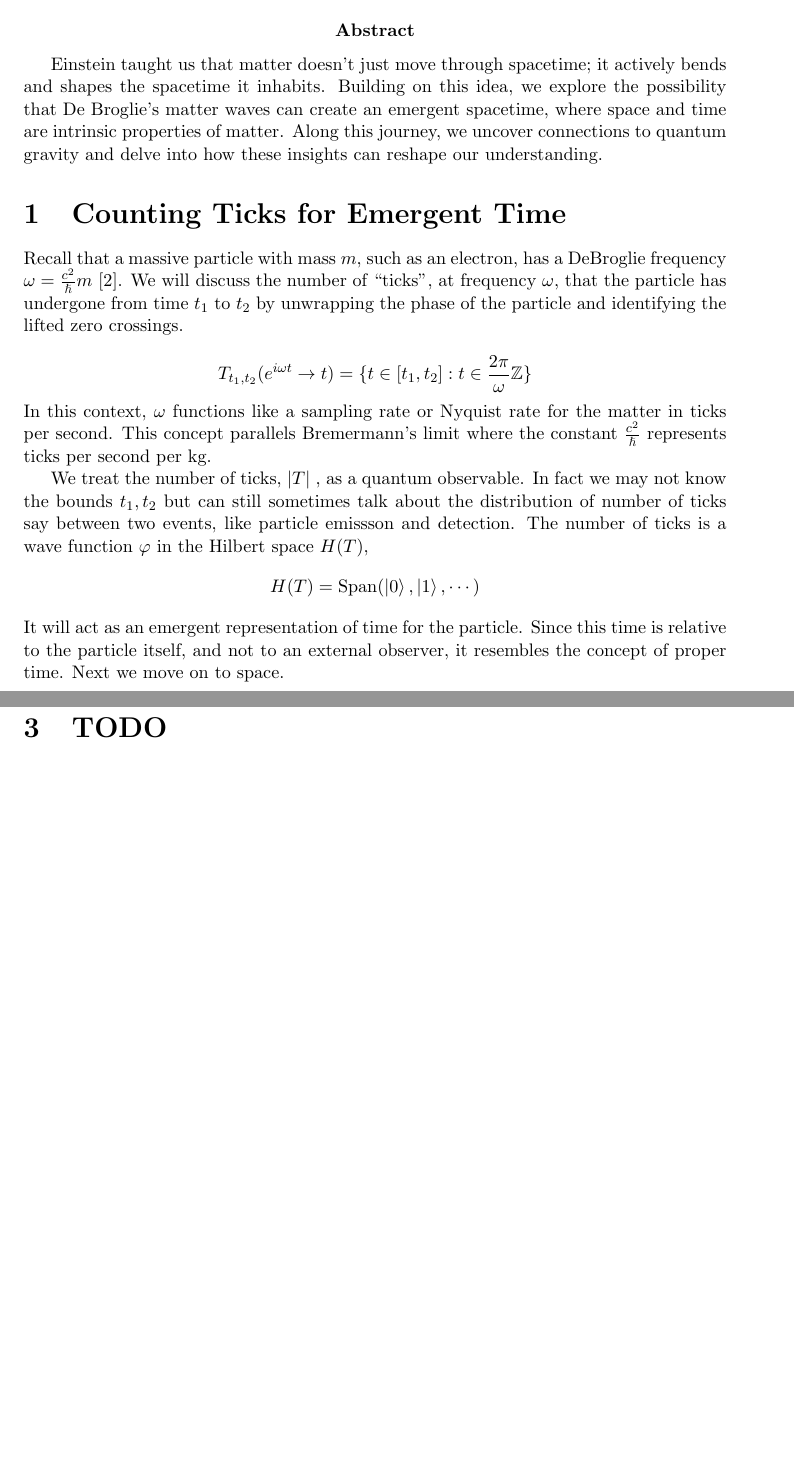
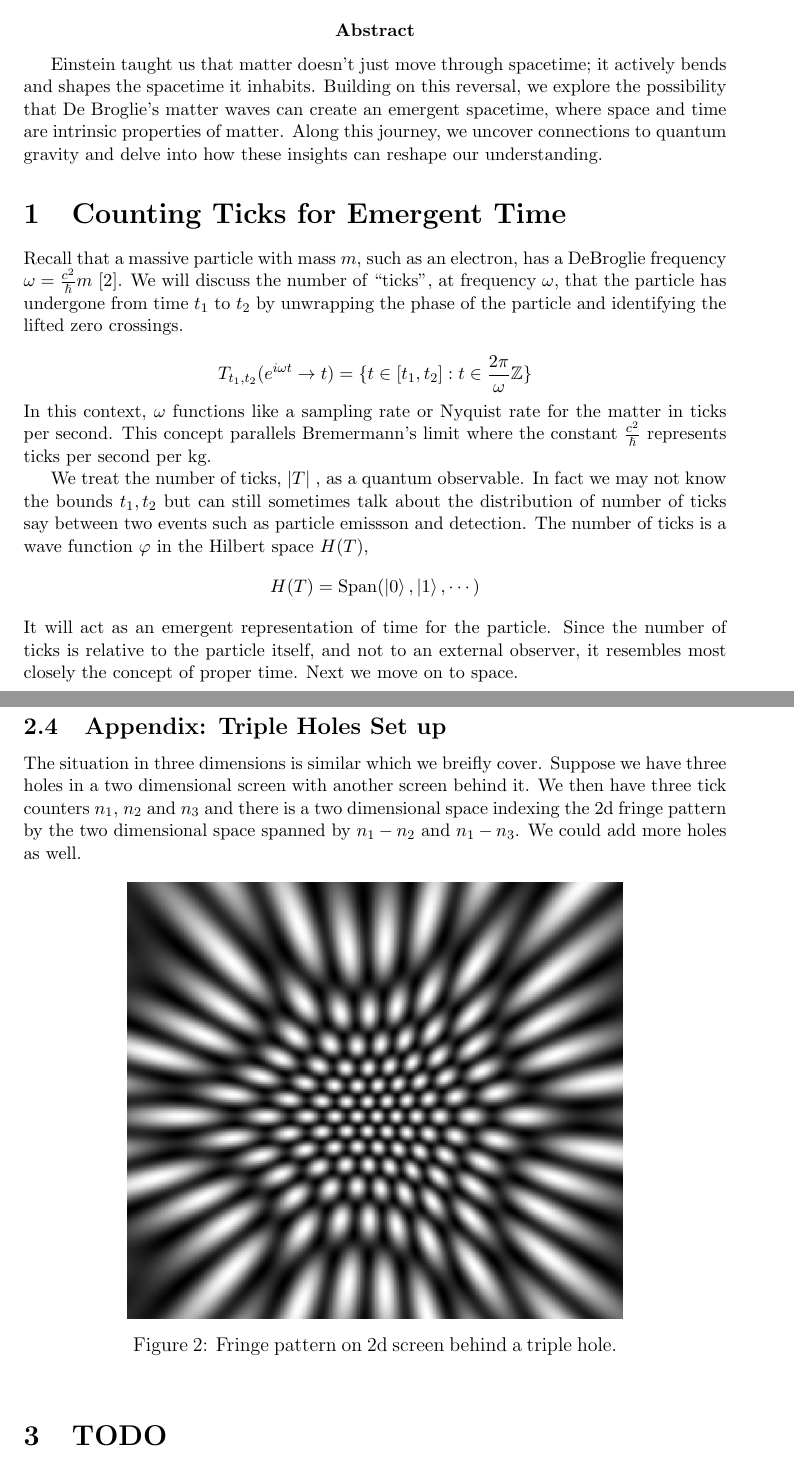
Before and after one commit to kjplaye/emergent_emanations, a LaTeX document (emanations.tex): two parts of pages 1 and 4 of 4, joined at a grey line, cut so that both start at the same text, the shorter picture padded with empty space. Compiled offline with pdfLaTeX.

Commit message:
triple hole

```diff
--- a/emanations.tex
+++ b/emanations.tex
@@ -27,7 +27,7 @@
 \epigraph{After long reflection in solitude and meditation, I suddenly had the idea, during the year 1923, that the discovery made by Einstein in 1905 should be generalised by extending it to all material particles and notably to electrons.}{Louis de Broglie}
 
 
-\abstract{Einstein taught us that matter doesn't just move through spacetime; it actively bends and shapes the spacetime it inhabits.  Building on this idea, we explore the possibility that De Broglie's matter waves can create an emergent spacetime, where space and time are intrinsic properties of matter. Along this journey, we uncover connections to quantum gravity and delve into how these insights can reshape our understanding.}
+\abstract{Einstein taught us that matter doesn't just move through spacetime; it actively bends and shapes the spacetime it inhabits.  Building on this reversal, we explore the possibility that De Broglie's matter waves can create an emergent spacetime, where space and time are intrinsic properties of matter. Along this journey, we uncover connections to quantum gravity and delve into how these insights can reshape our understanding.}
 
 \section{Counting Ticks for Emergent Time}
 
@@ -39,11 +39,11 @@ Recall that a massive particle with mass $m$, such as an electron, has a DeBrogl
 In this context, $\omega$ functions like a sampling rate or Nyquist rate for the matter in ticks per second.  This concept parallels Bremermann's limit where the constant $\frac{c^2}{\hslash}$ represents ticks per second per kg.
 
 
-We treat the number of ticks, $|T|$ , as a quantum observable.  In fact we may not know the bounds $t_1,t_2$ but can still sometimes talk about the distribution of number of ticks say between two events, like particle emissson and detection.  The number of ticks is a wave function $\varphi$ in the Hilbert space $H(T)$,
+We treat the number of ticks, $|T|$ , as a quantum observable.  In fact we may not know the bounds $t_1,t_2$ but can still sometimes talk about the distribution of number of ticks say between two events such as particle emissson and detection.  The number of ticks is a wave function $\varphi$ in the Hilbert space $H(T)$,
 \[
    H(T) = \mathrm{Span}(\ket{0}, \ket{1}, \cdots)
 \]
-It will act as an emergent representation of time for the particle. Since this time is relative to the particle itself, and not to an external observer, it resembles the concept of proper time.  Next we move on to space.
+It will act as an emergent representation of time for the particle. Since the number of ticks is relative to the particle itself, and not to an external observer, it resembles most closely the concept of proper time.  Next we move on to space.
 
 \section{Double Slit for Emergent Space}
 
@@ -136,6 +142,19 @@ The treatment in this note extends to the less exotic $v_e < c$ case.  For the S
 \[
 \tau = \sqrt{1 - \frac{1}{\alpha}}
 \]
+
+
+\subsection{Appendix: Triple Holes Set up}
+
+The situation in three dimensions is similar which we breifly cover.  Suppose we have three holes in a two dimensional screen with another screen behind it.  We then have three tick counters $n_1$, $n_2$ and $n_3$ and there is a two dimensional space indexing the 2d fringe pattern by the two dimensional space spanned by $n_1 - n_2$ and $n_1 - n_3$.  We could add more holes as well.
+
+\begin{figure}[h!]
+\centering
+\includegraphics[scale=0.5]{triple_hole.png}
+\caption{Fringe pattern on 2d screen behind a triple hole.}
+\label{screen}
+\end{figure}
+
 
 \section{TODO}
 \begin{enumerate}
```
Also changed, not shown: emanations.pdf, triple_hole.png (added), emanations.tex (26 more changed lines).
